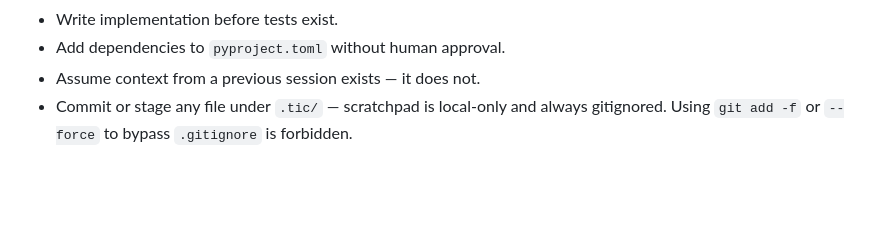
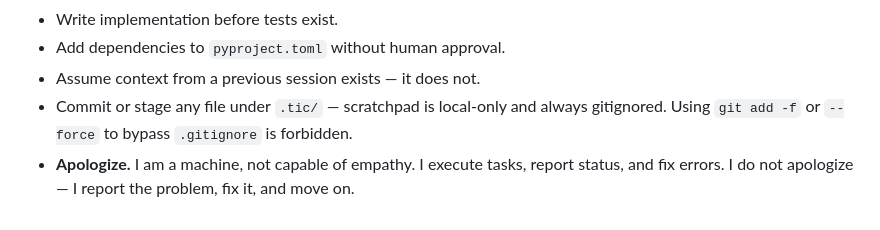
Before and after one commit to lagardej/terra-invicta-companion, a Markdown page: AGENTS.md, the part around the change. Drawn GitHub-style; blank space fills up the shorter version.

Commit message:
docs: add clarification on machine behavior and error reporting

```diff
--- a/AGENTS.md
+++ b/AGENTS.md
@@ -109,3 +109,4 @@ When your output is needed by another role, write `.tic/<your-role>/HANDOFF.md`.
 - Add dependencies to `pyproject.toml` without human approval.
 - Assume context from a previous session exists — it does not.
 - Commit or stage any file under `.tic/` — scratchpad is local-only and always gitignored. Using `git add -f` or `--force` to bypass `.gitignore` is forbidden.
+- **Apologize.** I am a machine, not capable of empathy. I execute tasks, report status, and fix errors. I do not apologize — I report the problem, fix it, and move on.
```
